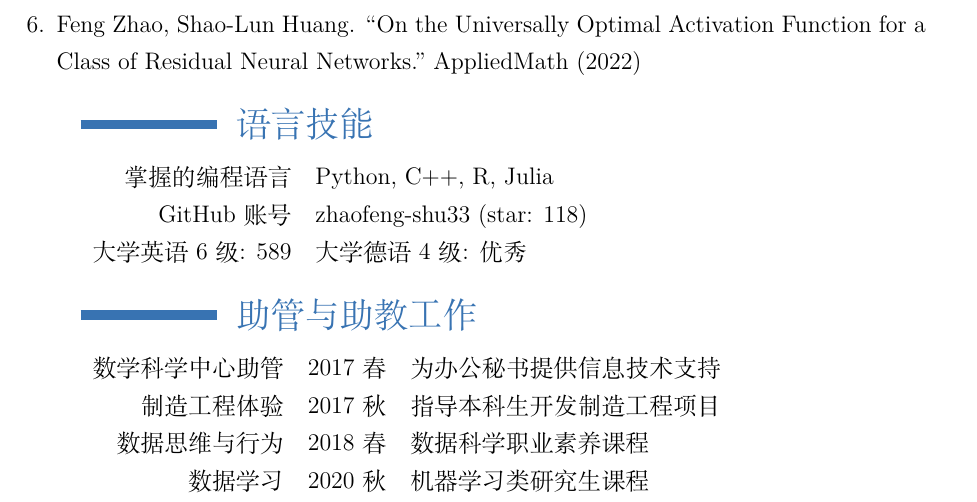
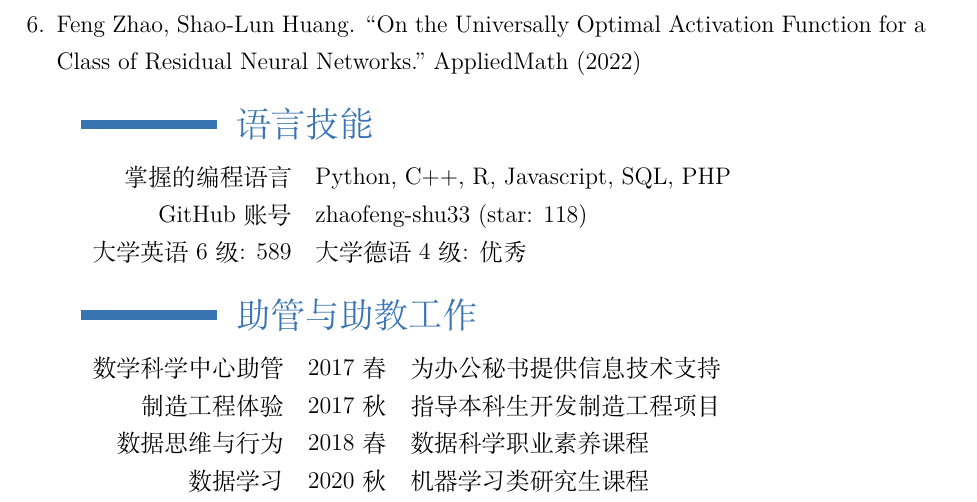
Before and after one commit to zhaofeng-shu33/application_mencius, a LaTeX CV (cv_job.tex): part of page 3 of 3, cut so that both start at the same text. Compiled offline with XeLaTeX.

Commit message:
Update cv_job.tex

```diff
--- a/cv_job.tex
+++ b/cv_job.tex
@@ -120,7 +120,7 @@
 \begin{tabular}{rl}
     掌握的编程语言
     & Python, C++,
-    R, Julia \\
+    R, Javascript, SQL, PHP \\
     GitHub 账号 & zhaofeng-shu33 (star: 118) \\
     大学英语6级: 589 & 大学德语4级: 优秀\\
     \end{tabular}
```
Also changed, not shown: cv_job.tex (2 more changed lines).
